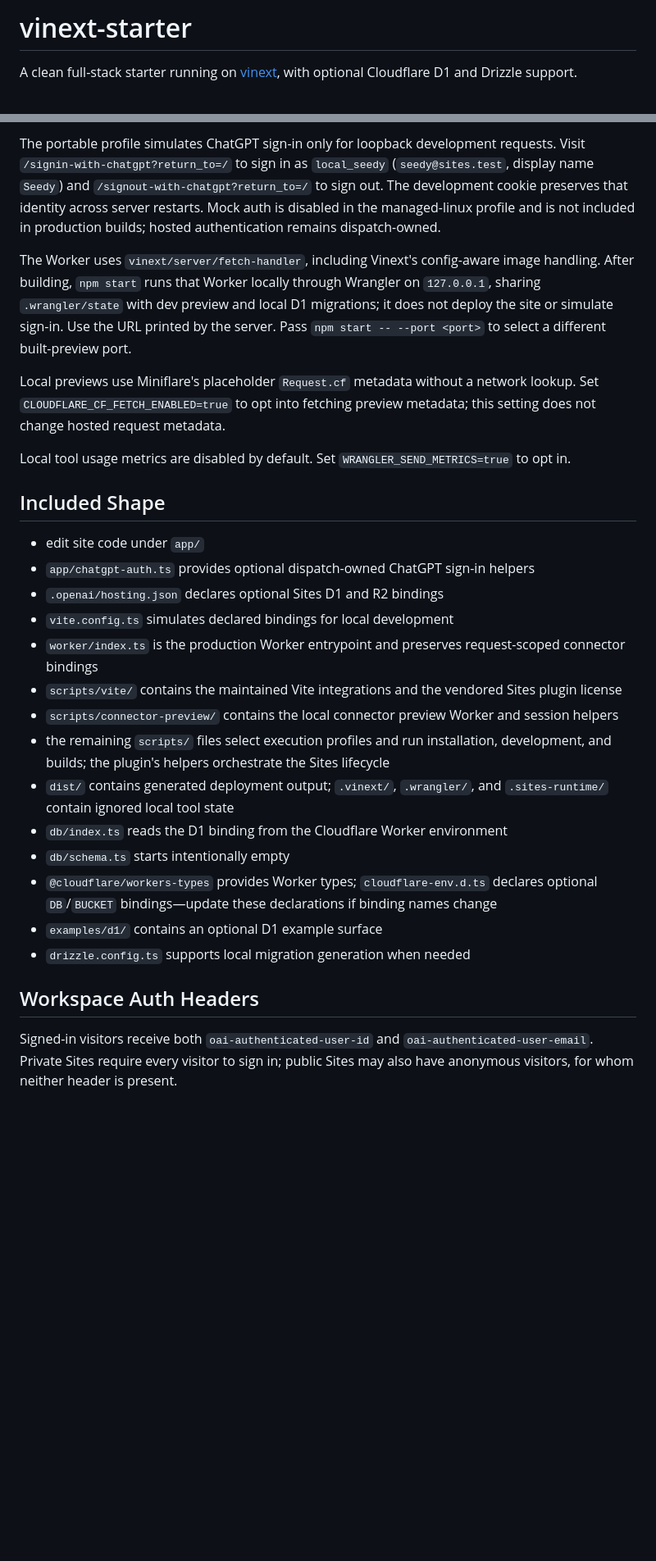
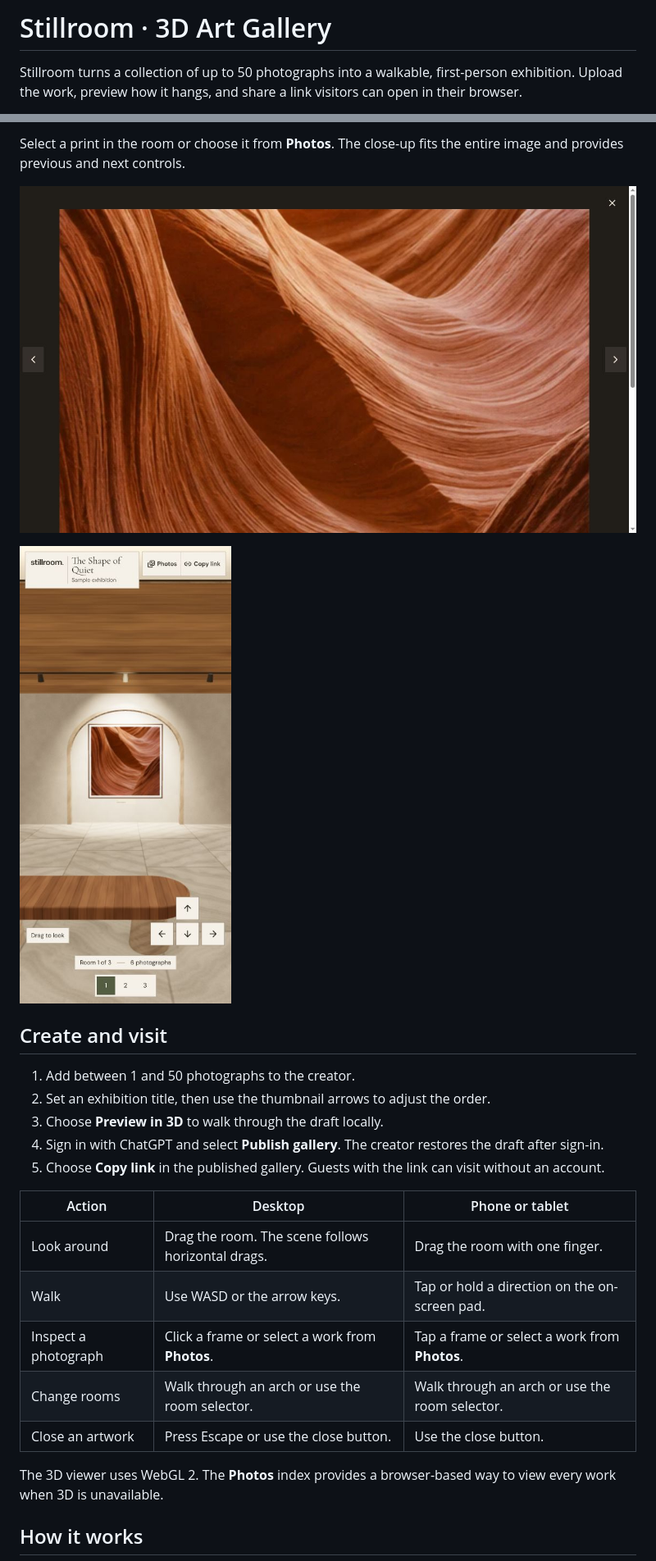
Before and after one commit to benclawbot/3D-Art-Gallery, a Markdown page: README.md, 2 parts joined by grey strips. Shown at 82% size. Rendered like a GitHub page; pictures changed too: docs/screenshots/artwork.jpg (added), docs/screenshots/mobile.jpg (added); blank space fills up the shorter version.

```diff
--- a/README.md
+++ b/README.md
@@ -1,4 +1,4 @@
-# vinext-starter
+# Stillroom · 3D Art Gallery
 
-A clean full-stack starter running on [vinext](https://github.com/cloudflare/vinext), with optional Cloudflare D1 and Drizzle support.
+Stillroom turns a collection of up to 50 photographs into a walkable, first-person exhibition. Upload the work, preview how it hangs, and share a link visitors can open in their browser.
 
@@ -32,30 +28,27 @@ For managed Linux browser QA, follow the Sites skill's managed preview reference
 
-The portable profile simulates ChatGPT sign-in only for loopback development requests. Visit `/signin-with-chatgpt?return_to=/` to sign in as `local_seedy` (`seedy@sites.test`, display name `Seedy`) and `/signout-with-chatgpt?return_to=/` to sign out. The development cookie preserves that identity across server restarts. Mock auth is disabled in the managed-linux profile and is not included in production builds; hosted authentication remains dispatch-owned.
+Select a print in the room or choose it from **Photos**. The close-up fits the entire image and provides previous and next controls.
 
-The Worker uses `vinext/server/fetch-handler`, including Vinext's config-aware image handling. After building, `npm start` runs that Worker locally through Wrangler on `127.0.0.1`, sharing `.wrangler/state` with dev preview and local D1 migrations; it does not deploy the site or simulate sign-in. Use the URL printed by the server. Pass `npm start -- --port <port>` to select a different built-preview port.
+![Close-up view of Folded sandstone with its caption and navigation](docs/screenshots/artwork.jpg)
 
-Local previews use Miniflare's placeholder `Request.cf` metadata without a network lookup. Set `CLOUDFLARE_CF_FETCH_ENABLED=true` to opt into fetching preview metadata; this setting does not change hosted request metadata.
+<img src="docs/screenshots/mobile.jpg" alt="Mobile-width gallery with drag-to-look help, a directional pad, and three room buttons" width="390">
 
-Local tool usage metrics are disabled by default. Set `WRANGLER_SEND_METRICS=true` to opt in.
+## Create and visit
 
-## Included Shape
+1. Add between 1 and 50 photographs to the creator.
+2. Set an exhibition title, then use the thumbnail arrows to adjust the order.
+3. Choose **Preview in 3D** to walk through the draft locally.
+4. Sign in with ChatGPT and select **Publish gallery**. The creator restores the draft after sign-in.
+5. Choose **Copy link** in the published gallery. Guests with the link can visit without an account.
 
-- edit site code under `app/`
-- `app/chatgpt-auth.ts` provides optional dispatch-owned ChatGPT sign-in helpers
-- `.openai/hosting.json` declares optional Sites D1 and R2 bindings
-- `vite.config.ts` simulates declared bindings for local development
-- `worker/index.ts` is the production Worker entrypoint and preserves request-scoped connector bindings
-- `scripts/vite/` contains the maintained Vite integrations and the vendored Sites plugin license
-- `scripts/connector-preview/` contains the local connector preview Worker and session helpers
-- the remaining `scripts/` files select execution profiles and run installation, development, and builds; the plugin's helpers orchestrate the Sites lifecycle
-- `dist/` contains generated deployment output; `.vinext/`, `.wrangler/`, and `.sites-runtime/` contain ignored local tool state
-- `db/index.ts` reads the D1 binding from the Cloudflare Worker environment
-- `db/schema.ts` starts intentionally empty
-- `@cloudflare/workers-types` provides Worker types; `cloudflare-env.d.ts` declares optional `DB`/`BUCKET` bindings—update these declarations if binding names change
-- `examples/d1/` contains an optional D1 example surface
-- `drizzle.config.ts` supports local migration generation when needed
+| Action | Desktop | Phone or tablet |
+| --- | --- | --- |
+| Look around | Drag the room. The scene follows horizontal drags. | Drag the room with one finger. |
+| Walk | Use WASD or the arrow keys. | Tap or hold a direction on the on-screen pad. |
+| Inspect a photograph | Click a frame or select a work from **Photos**. | Tap a frame or select a work from **Photos**. |
+| Change rooms | Walk through an arch or use the room selector. | Walk through an arch or use the room selector. |
+| Close an artwork | Press Escape or use the close button. | Use the close button. |
 
-## Workspace Auth Headers
+The 3D viewer uses WebGL 2. The **Photos** index provides a browser-based way to view every work when 3D is unavailable.
 
-Signed-in visitors receive both `oai-authenticated-user-id` and `oai-authenticated-user-email`. Private Sites require every visitor to sign in; public Sites may also have anonymous visitors, for whom neither header is present.
+## How it works
 
```
Also changed, not shown: other parts of README.md (+38 -76 lines), DESIGN.md (+2 -2 lines), docs/screenshots/creator.jpg (added), docs/screenshots/gallery.jpg (added), docs/screenshots/passage.jpg (added), 7 other files.
